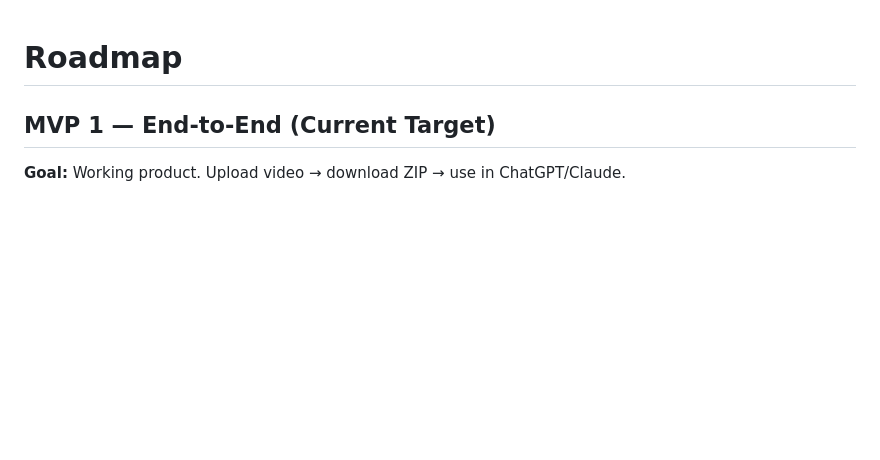
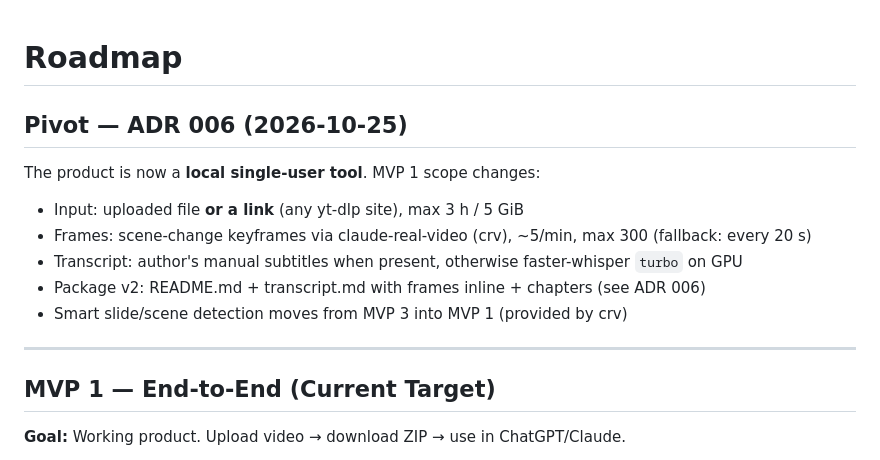
Before and after one commit to WorkD69/ai-video-prep-studio, a Markdown page: docs/ROADMAP.md, the part around the change. Rendered like a GitHub page; blank space fills up the shorter version.

```diff
--- a/docs/ROADMAP.md
+++ b/docs/ROADMAP.md
@@ -1,4 +1,16 @@
 # Roadmap
+
+## Pivot — ADR 006 (2026-10-25)
+
+The product is now a **local single-user tool**. MVP 1 scope changes:
+
+- Input: uploaded file **or a link** (any yt-dlp site), max 3 h / 5 GiB
+- Frames: scene-change keyframes via claude-real-video (crv), ~5/min, max 300 (fallback: every 20 s)
+- Transcript: author's manual subtitles when present, otherwise faster-whisper `turbo` on GPU
+- Package v2: README.md + transcript.md with frames inline + chapters (see ADR 006)
+- Smart slide/scene detection moves from MVP 3 into MVP 1 (provided by crv)
+
+---
 
 ## MVP 1 — End-to-End (Current Target)
 
```
Also changed, not shown: CLAUDE.md (+19 -11 lines), docs/adr/006-crv-frames-real-transcription-url-intake.md (added, +110 -0 lines).
